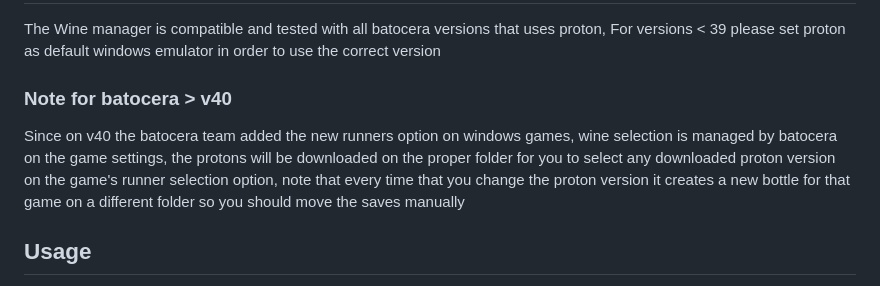
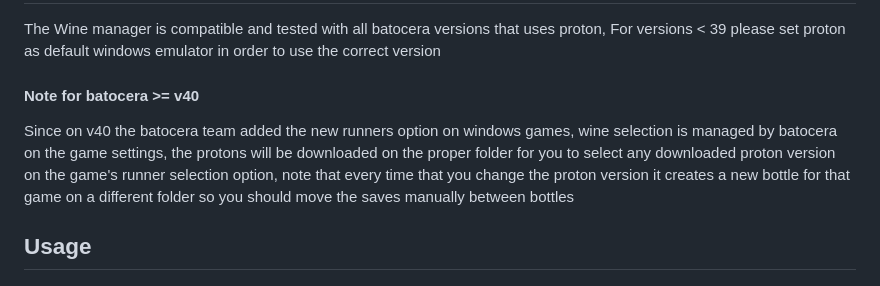
Before and after one commit to Gr3gorywolf/batocera_wine_manager, a Markdown page: README.md, the part around the change. Rendered like a GitHub page.

Commit message:
[ADD] some changes on readme

```diff
--- a/README.md
+++ b/README.md
@@ -28,8 +28,8 @@ curl -L cdn.gregoryc.dev/wine-manager | bash
 This script will automatically download and install Batocera Wine Manager on your system.
 ## Compatibility
 The Wine manager is compatible and tested with all batocera versions that uses proton, For versions < 39 please set proton as default windows emulator in order to use the correct version
-### Note for  batocera > v40
-Since on v40 the batocera team added the new runners option on windows games, wine selection is managed by batocera on the game settings, the protons will be downloaded on the proper folder for you to select any downloaded proton version on the game's runner selection option, note that every time that you change the proton version it creates a new bottle for that game on a different folder so you should move the saves manually
+#### Note for  batocera >= v40
+Since on v40 the batocera team added the new runners option on windows games, wine selection is managed by batocera on the game settings, the protons will be downloaded on the proper folder for you to select any downloaded proton version on the game's runner selection option, note that every time that you change the proton version it creates a new bottle for that game on a different folder so you should move the saves manually between bottles
 
 ## Usage
 
```
